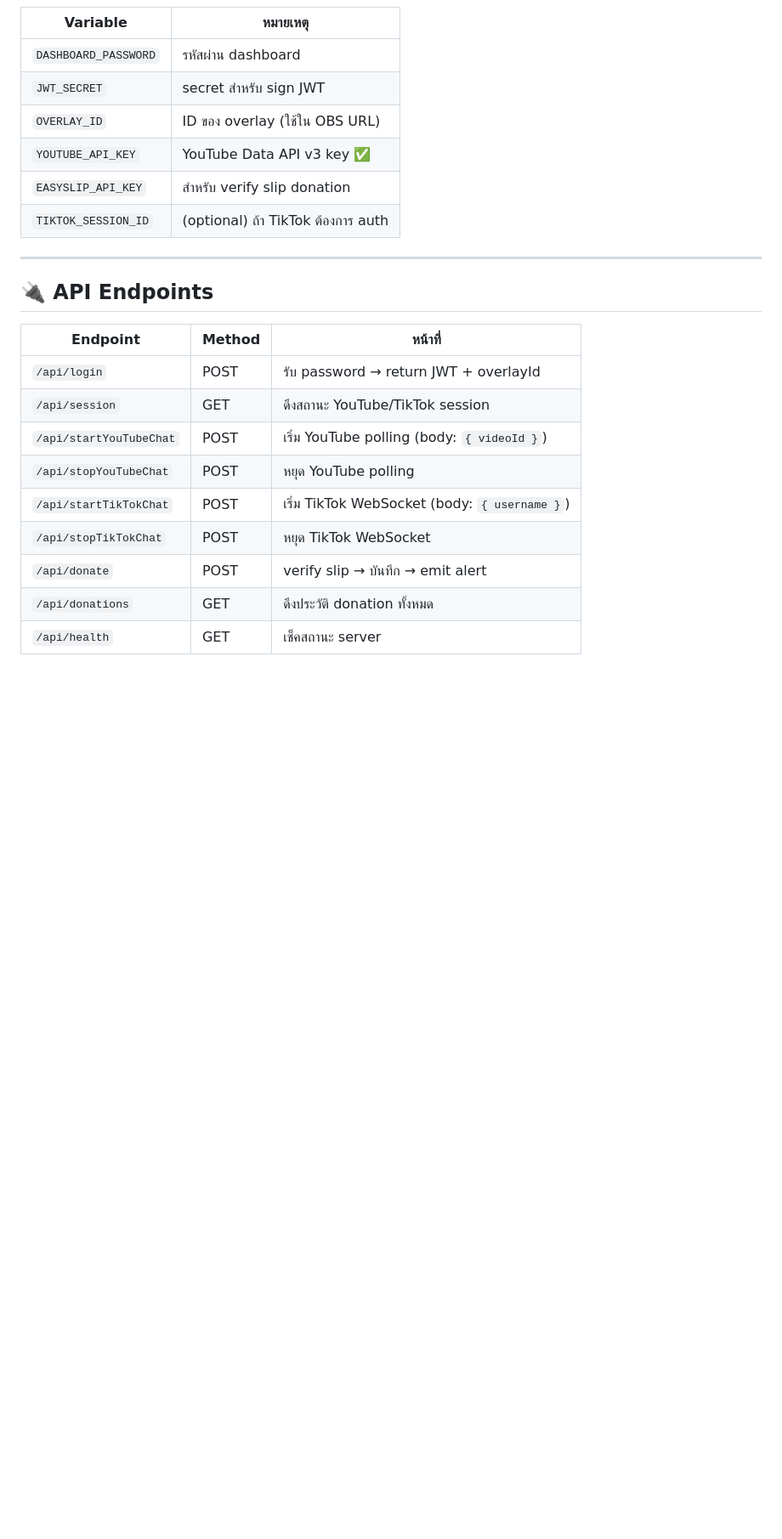
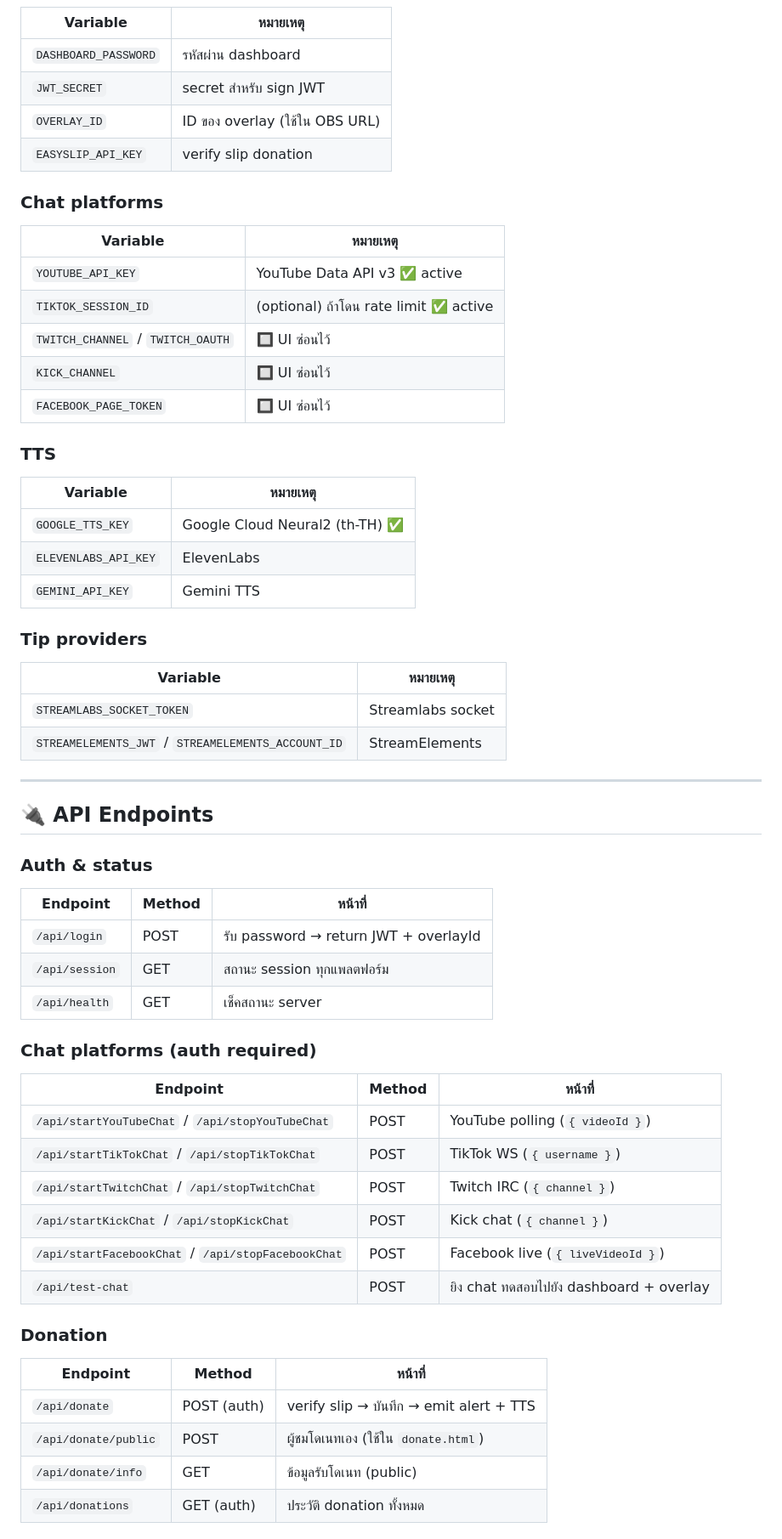
Before and after one commit to thanakon228/streamtool-railway, a Markdown page: MEMORY.md, the part around one of its changes. Shown at 85% size. Drawn GitHub-style; blank space fills up the shorter version.

```diff
--- a/MEMORY.md
+++ b/MEMORY.md
@@ -34,21 +52,56 @@
 | `DASHBOARD_PASSWORD` | รหัสผ่าน dashboard |
 | `JWT_SECRET` | secret สำหรับ sign JWT |
 | `OVERLAY_ID` | ID ของ overlay (ใช้ใน OBS URL) |
-| `YOUTUBE_API_KEY` | YouTube Data API v3 key ✅ |
-| `EASYSLIP_API_KEY` | สำหรับ verify slip donation |
-| `TIKTOK_SESSION_ID` | (optional) ถ้า TikTok ต้องการ auth |
+| `EASYSLIP_API_KEY` | verify slip donation |
+
+### Chat platforms
+| Variable | หมายเหตุ |
+|---|---|
+| `YOUTUBE_API_KEY` | YouTube Data API v3 ✅ active |
+| `TIKTOK_SESSION_ID` | (optional) ถ้าโดน rate limit ✅ active |
+| `TWITCH_CHANNEL` / `TWITCH_OAUTH` | 🔲 UI ซ่อนไว้ |
+| `KICK_CHANNEL` | 🔲 UI ซ่อนไว้ |
+| `FACEBOOK_PAGE_TOKEN` | 🔲 UI ซ่อนไว้ |
+
+### TTS
+| Variable | หมายเหตุ |
+|---|---|
+| `GOOGLE_TTS_KEY` | Google Cloud Neural2 (th-TH) ✅ |
+| `ELEVENLABS_API_KEY` | ElevenLabs |
+| `GEMINI_API_KEY` | Gemini TTS |
+
+### Tip providers
+| Variable | หมายเหตุ |
+|---|---|
+| `STREAMLABS_SOCKET_TOKEN` | Streamlabs socket |
+| `STREAMELEMENTS_JWT` / `STREAMELEMENTS_ACCOUNT_ID` | StreamElements |
 
 ---
 
 ## 🔌 API Endpoints
+
+### Auth & status
 | Endpoint | Method | หน้าที่ |
 |---|---|---|
 | `/api/login` | POST | รับ password → return JWT + overlayId |
-| `/api/session` | GET | ดึงสถานะ YouTube/TikTok session |
-| `/api/startYouTubeChat` | POST | เริ่ม YouTube polling (body: `{ videoId }`) |
-| `/api/stopYouTubeChat` | POST | หยุด YouTube polling |
-| `/api/startTikTokChat` | POST | เริ่ม TikTok WebSocket (body: `{ username }`) |
-| `/api/stopTikTokChat` | POST | หยุด TikTok WebSocket |
-| `/api/donate` | POST | verify slip → บันทึก → emit alert |
-| `/api/donations` | GET | ดึงประวัติ donation ทั้งหมด |
+| `/api/session` | GET | สถานะ session ทุกแพลตฟอร์ม |
 | `/api/health` | GET | เช็คสถานะ server |
+
+### Chat platforms (auth required)
+| Endpoint | Method | หน้าที่ |
+|---|---|---|
+| `/api/startYouTubeChat` / `/api/stopYouTubeChat` | POST | YouTube polling (`{ videoId }`) |
+| `/api/startTikTokChat` / `/api/stopTikTokChat` | POST | TikTok WS (`{ username }`) |
+| `/api/startTwitchChat` / `/api/stopTwitchChat` | POST | Twitch IRC (`{ channel }`) |
+| `/api/startKickChat` / `/api/stopKickChat` | POST | Kick chat (`{ channel }`) |
+| `/api/startFacebookChat` / `/api/stopFacebookChat` | POST | Facebook live (`{ liveVideoId }`) |
+| `/api/test-chat` | POST | ยิง chat ทดสอบไปยัง dashboard + overlay |
+
+### Donation
+| Endpoint | Method | หน้าที่ |
+|---|---|---|
+| `/api/donate` | POST (auth) | verify slip → บันทึก → emit alert + TTS |
+| `/api/donate/public` | POST | ผู้ชมโดเนทเอง (ใช้ใน `donate.html`) |
+| `/api/donate/info` | GET | ข้อมูลรับโดเนท (public) |
+| `/api/donations` | GET (auth) | ประวัติ donation ทั้งหมด |
+
```
Also changed, not shown: other parts of MEMORY.md (+68 -19 lines).
